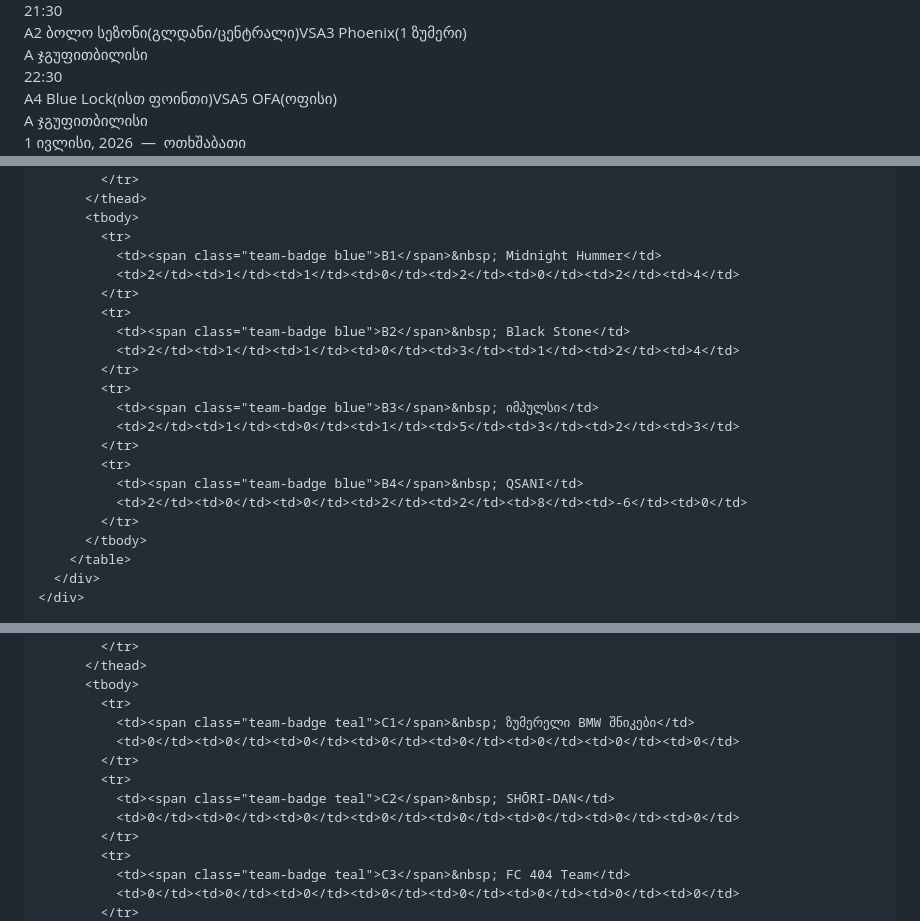
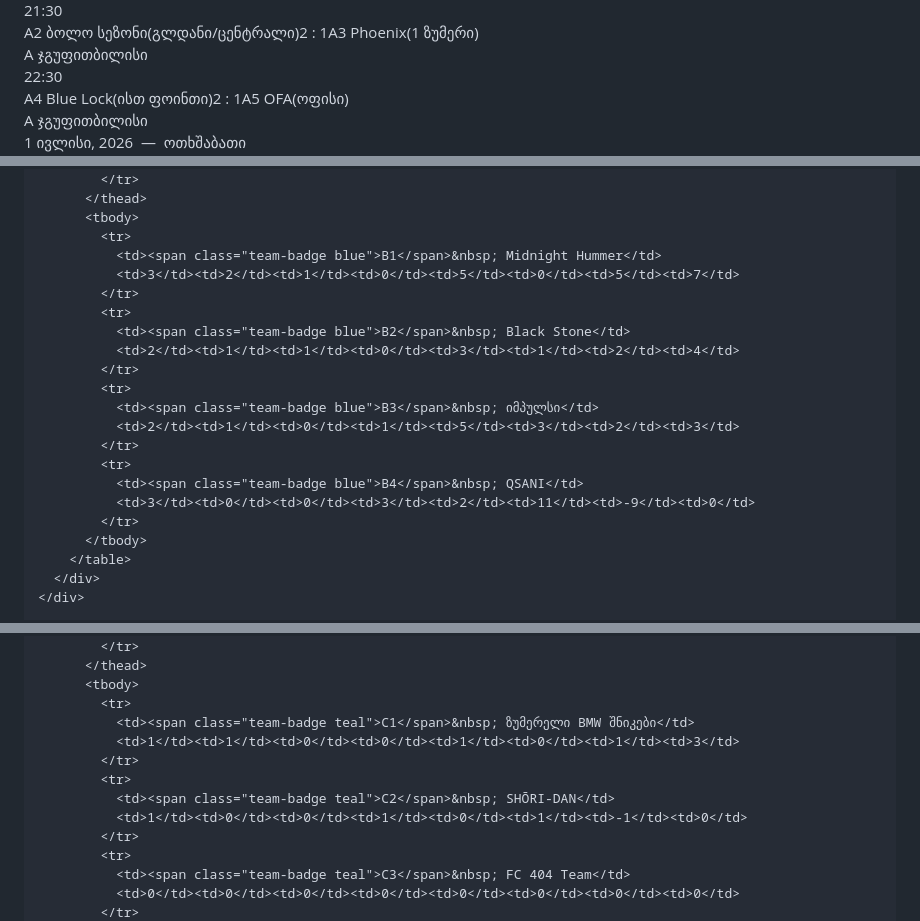
Before and after one commit to zoommer-commits/chmp2026, a Markdown page: README.md, 3 parts joined by grey strips. Rendered like a GitHub page.

```diff
--- a/README.md
+++ b/README.md
@@ -988,12 +990,12 @@
     <div class="collapsible-body">
       <div class="match-row">
         <span class="match-time">21:30</span>
-        <div class="match-vs"><span class="match-team">A2 ბოლო სეზონი<span class="match-branch">(გლდანი/ცენტრალი)</span></span><span class="vs-badge">VS</span><span class="match-team">A3 Phoenix<span class="match-branch">(1 ზუმერი)</span></span></div>
+        <div class="match-vs"><span class="match-team">A2 ბოლო სეზონი<span class="match-branch">(გლდანი/ცენტრალი)</span></span><span class="score-badge">2 : 1</span><span class="match-team">A3 Phoenix<span class="match-branch">(1 ზუმერი)</span></span></div>
         <div class="match-meta"><span class="tag orange">A ჯგუფი</span><span class="tag">თბილისი</span></div>
       </div>
       <div class="match-row">
         <span class="match-time">22:30</span>
-        <div class="match-vs"><span class="match-team">A4 Blue Lock<span class="match-branch">(ისთ ფოინთი)</span></span><span class="vs-badge">VS</span><span class="match-team">A5 OFA<span class="match-branch">(ოფისი)</span></span></div>
+        <div class="match-vs"><span class="match-team">A4 Blue Lock<span class="match-branch">(ისთ ფოინთი)</span></span><span class="score-badge">2 : 1</span><span class="match-team">A5 OFA<span class="match-branch">(ოფისი)</span></span></div>
         <div class="match-meta"><span class="tag orange">A ჯგუფი</span><span class="tag">თბილისი</span></div>
       </div>
     </div>
@@ -1598,7 +1601,7 @@
           <tbody>
             <tr>
               <td><span class="team-badge blue">B1</span>&nbsp; Midnight Hummer</td>
-              <td>2</td><td>1</td><td>1</td><td>0</td><td>2</td><td>0</td><td>2</td><td>4</td>
+              <td>3</td><td>2</td><td>1</td><td>0</td><td>5</td><td>0</td><td>5</td><td>7</td>
             </tr>
             <tr>
               <td><span class="team-badge blue">B2</span>&nbsp; Black Stone</td>
@@ -1610,7 +1613,7 @@
             </tr>
             <tr>
               <td><span class="team-badge blue">B4</span>&nbsp; QSANI</td>
-              <td>2</td><td>0</td><td>0</td><td>2</td><td>2</td><td>8</td><td>-6</td><td>0</td>
+              <td>3</td><td>0</td><td>0</td><td>3</td><td>2</td><td>11</td><td>-9</td><td>0</td>
             </tr>
           </tbody>
         </table>
@@ -1637,11 +1640,11 @@
           <tbody>
             <tr>
               <td><span class="team-badge teal">C1</span>&nbsp; ზუმერელი BMW შნიკები</td>
-              <td>0</td><td>0</td><td>0</td><td>0</td><td>0</td><td>0</td><td>0</td><td>0</td>
+              <td>1</td><td>1</td><td>0</td><td>0</td><td>1</td><td>0</td><td>1</td><td>3</td>
             </tr>
             <tr>
               <td><span class="team-badge teal">C2</span>&nbsp; SHŌRI-DAN</td>
-              <td>0</td><td>0</td><td>0</td><td>0</td><td>0</td><td>0</td><td>0</td><td>0</td>
+              <td>1</td><td>0</td><td>0</td><td>1</td><td>0</td><td>1</td><td>-1</td><td>0</td>
             </tr>
             <tr>
               <td><span class="team-badge teal">C3</span>&nbsp; FC 404 Team</td>
```
Also changed, not shown: other parts of README.md (+123 -65 lines).
